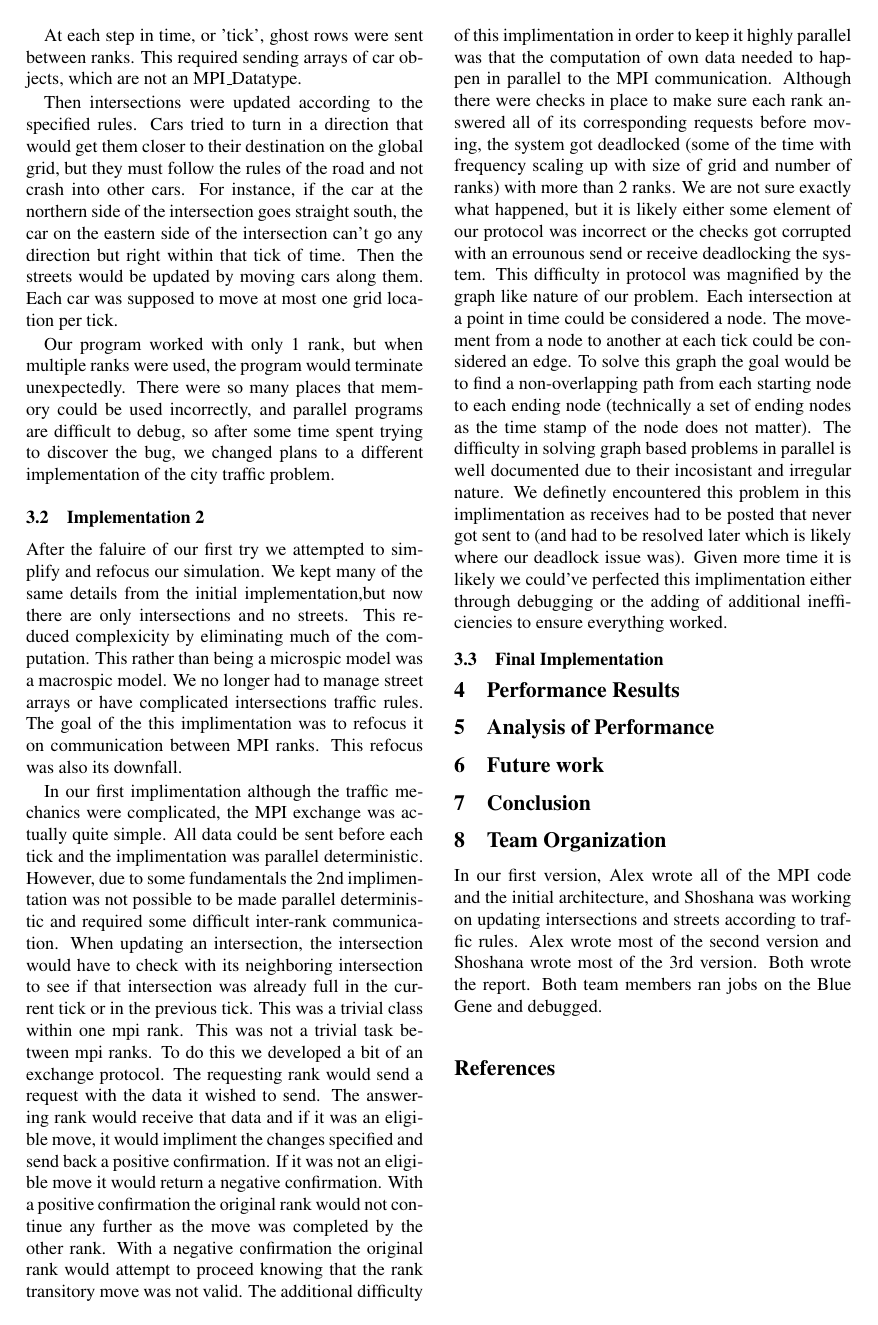
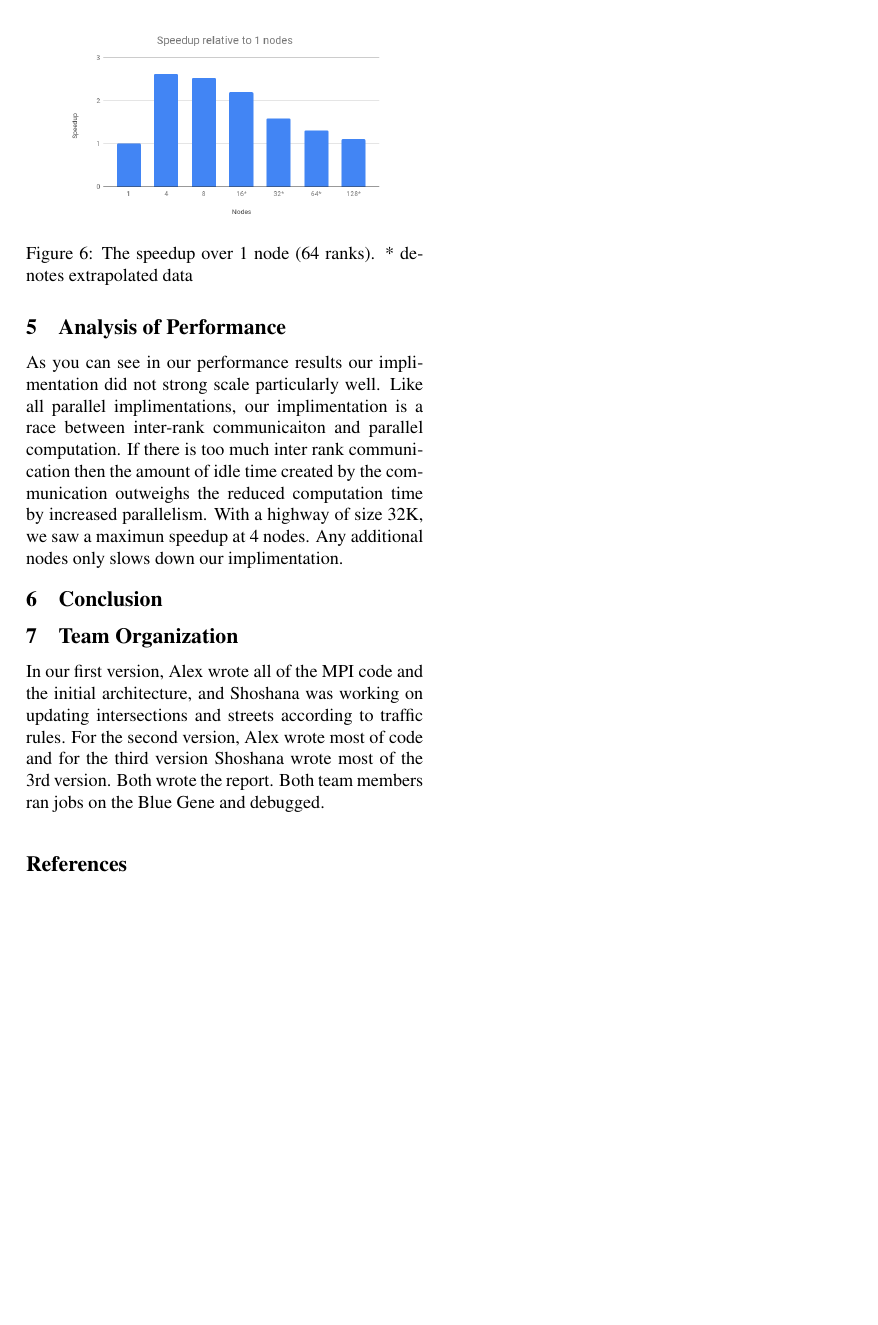
Before and after one commit to shanalily/parallel_project, a LaTeX paper (report.tex, which reads acl2019.sty): page 3 of 4 before the commit and page 5 of 5 after it. Compiled offline with pdfLaTeX; a missing bibliography style is replaced by a similar one.

Commit message:
my changes

```diff
--- a/acl2019.sty
+++ b/acl2019.sty
@@ -138,7 +138,7 @@
 \pagestyle{empty}
 
 
-\flushbottom \twocolumn \sloppy
+\flushbottom \sloppy
 
 % We're never going to need a table of contents, so just flush it to
 % save space --- suggested by drstrip@sandia-2
--- a/report.tex
+++ b/report.tex
@@ -3,7 +3,7 @@
 \usepackage{times}
 \usepackage{latexsym}
 \usepackage{graphicx}
-
+\usepackage{float}
 \usepackage{url}
 
 \aclfinalcopy % Uncomment this line for the final submission
@@ -102,4 +103,3 @@ The additional difficulty of this implimentation in order to keep it highly para
 were checks in place to make sure each rank answered all of its corresponding requests before moving,
 the system got deadlocked (some of the time with frequency scaling up with size of grid and number of ranks) with more than 2 ranks. We are not sure exactly what happened, but it is likely either some element of our protocol was incorrect or the checks got corrupted with an errounous send or receive
 deadlocking the system.
-This difficulty in protocol was magnified by the graph like nature of our problem. Each intersection at a point in time could be considered a node. The movement from a node to another at each tick could be considered an edge. To solve this graph the goal would be to find a non-overlapping path from each starting node to each ending node (technically a set of ending nodes as the time stamp of the node does not matter). The difficulty in solving graph based problems in parallel is well documented due to their incosistant and irregular nature. We definetly encountered this problem in this implimentation as receives had to be posted that never got sent to (and had to be resolved later which is likely where our deadlock issue was).
@@ -117,2 +120 @@ Given more time it is likely we could've perfected this implimentation either th
 
-\section{Performance Results}
@@ -119,14 +125,24 @@ Given more time it is likely we could've perfected this implimentation either th
+    \label{fig:my_label}
+\end{figure}
+
+\begin{figure}[H]
+    \centering
+    \includegraphics[scale=0.3]{speedup.png}
+    \caption{The speedup over 1 node (64 ranks). * denotes extrapolated data}
+    \label{fig:my_label}
+\end{figure}
+
 
 \section{Analysis of Performance}
 
-\section{Future work}
-
+As you can see in our performance results our implimentation did not strong scale
+particularly well. Like all parallel implimentations, our implimentation is a race between inter-rank communicaiton and parallel computation. If there is too much inter rank communication then the amount of idle time created by the communication outweighs the reduced computation time by increased parallelism. With a highway of size 32K, we saw a maximun speedup at 4 nodes. Any additional nodes only slows down our implimentation.
 
 \section{Conclusion}
 
 \section{Team Organization}
 
-In our first version, Alex wrote all of the MPI code and the initial architecture, and Shoshana was working on updating intersections and streets according to traffic rules. Alex wrote most of the second version and Shoshana wrote most of the 3rd version. Both wrote the report. Both team members ran jobs on the Blue Gene and debugged.
+In our first version, Alex wrote all of the MPI code and the initial architecture, and Shoshana was working on updating intersections and streets according to traffic rules. For the second version, Alex wrote most of code and for the third version Shoshana wrote most of the 3rd version. Both wrote the report. Both team members ran jobs on the Blue Gene and debugged.
 
 \bibliographystyle{acl2019}
 \bibliography{acl_natbib}
```
Also changed, not shown: report.pdf, seconds.png (added), speedup.png (added), report.tex (10 more changed lines).
